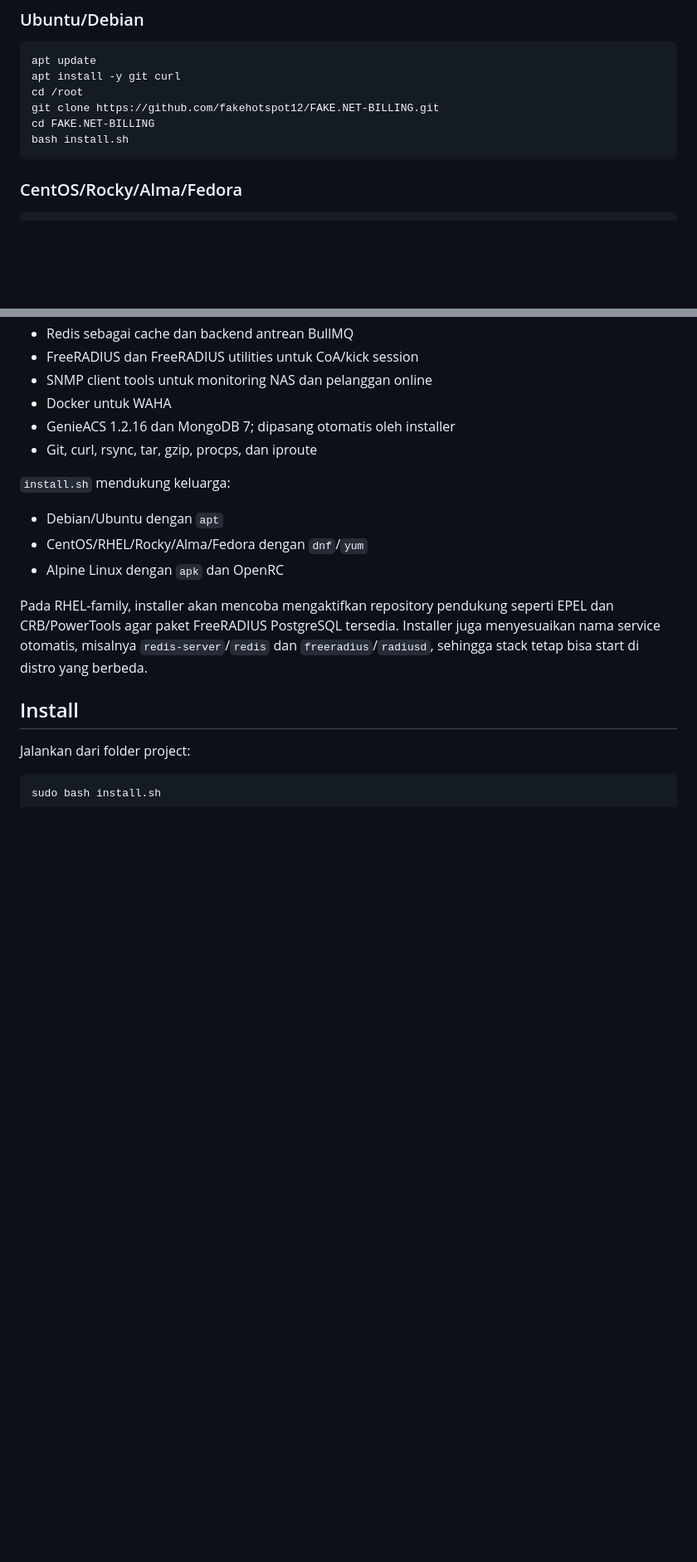
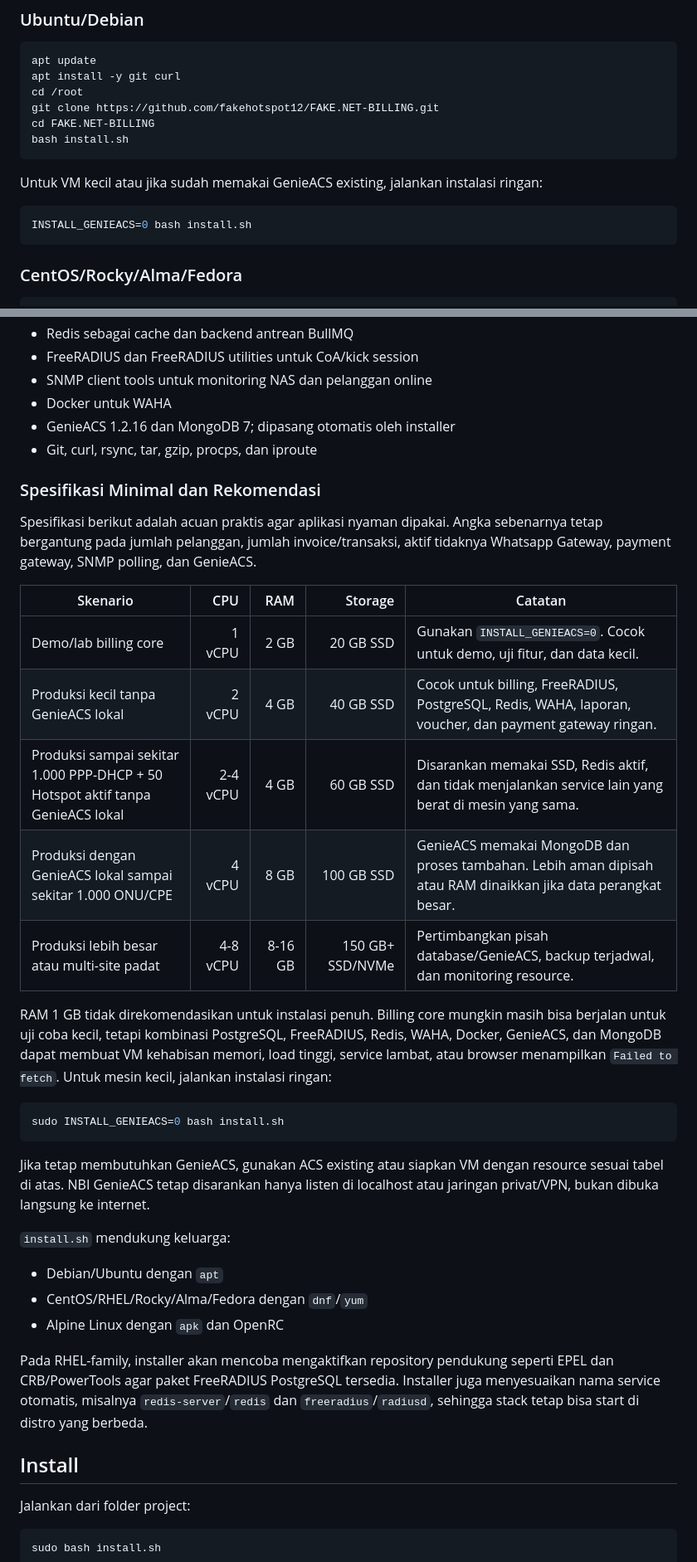
Before and after one commit to fakehotspot12/FAKE.NET-BILLING, a Markdown page: README.md, 2 parts joined by grey strips. Shown at 83% size. Drawn GitHub-style; blank space fills up the shorter version.

Commit message:
Document minimum billing system requirements

````diff
--- a/README.md
+++ b/README.md
@@ -17,6 +17,12 @@ cd /root
 git clone https://github.com/fakehotspot12/FAKE.NET-BILLING.git
 cd FAKE.NET-BILLING
 bash install.sh
+```
+
+Untuk VM kecil atau jika sudah memakai GenieACS existing, jalankan instalasi ringan:
+
+```bash
+INSTALL_GENIEACS=0 bash install.sh
 ```
 
 ### CentOS/Rocky/Alma/Fedora
@@ -307,6 +313,26 @@ Minimal setara Ubuntu 22.04:
 - Docker untuk WAHA
 - GenieACS 1.2.16 dan MongoDB 7; dipasang otomatis oleh installer
 - Git, curl, rsync, tar, gzip, procps, dan iproute
+
+### Spesifikasi Minimal dan Rekomendasi
+
+Spesifikasi berikut adalah acuan praktis agar aplikasi nyaman dipakai. Angka sebenarnya tetap bergantung pada jumlah pelanggan, jumlah invoice/transaksi, aktif tidaknya Whatsapp Gateway, payment gateway, SNMP polling, dan GenieACS.
+
+| Skenario | CPU | RAM | Storage | Catatan |
+| --- | ---: | ---: | ---: | --- |
+| Demo/lab billing core | 1 vCPU | 2 GB | 20 GB SSD | Gunakan `INSTALL_GENIEACS=0`. Cocok untuk demo, uji fitur, dan data kecil. |
+| Produksi kecil tanpa GenieACS lokal | 2 vCPU | 4 GB | 40 GB SSD | Cocok untuk billing, FreeRADIUS, PostgreSQL, Redis, WAHA, laporan, voucher, dan payment gateway ringan. |
+| Produksi sampai sekitar 1.000 PPP-DHCP + 50 Hotspot aktif tanpa GenieACS lokal | 2-4 vCPU | 4 GB | 60 GB SSD | Disarankan memakai SSD, Redis aktif, dan tidak menjalankan service lain yang berat di mesin yang sama. |
+| Produksi dengan GenieACS lokal sampai sekitar 1.000 ONU/CPE | 4 vCPU | 8 GB | 100 GB SSD | GenieACS memakai MongoDB dan proses tambahan. Lebih aman dipisah atau RAM dinaikkan jika data perangkat besar. |
+| Produksi lebih besar atau multi-site padat | 4-8 vCPU | 8-16 GB | 150 GB+ SSD/NVMe | Pertimbangkan pisah database/GenieACS, backup terjadwal, dan monitoring resource. |
+
+RAM 1 GB tidak direkomendasikan untuk instalasi penuh. Billing core mungkin masih bisa berjalan untuk uji coba kecil, tetapi kombinasi PostgreSQL, FreeRADIUS, Redis, WAHA, Docker, GenieACS, dan MongoDB dapat membuat VM kehabisan memori, load tinggi, service lambat, atau browser menampilkan `Failed to fetch`. Untuk mesin kecil, jalankan instalasi ringan:
+
+```bash
+sudo INSTALL_GENIEACS=0 bash install.sh
+```
+
+Jika tetap membutuhkan GenieACS, gunakan ACS existing atau siapkan VM dengan resource sesuai tabel di atas. NBI GenieACS tetap disarankan hanya listen di localhost atau jaringan privat/VPN, bukan dibuka langsung ke internet.
 
 `install.sh` mendukung keluarga:
 
````
